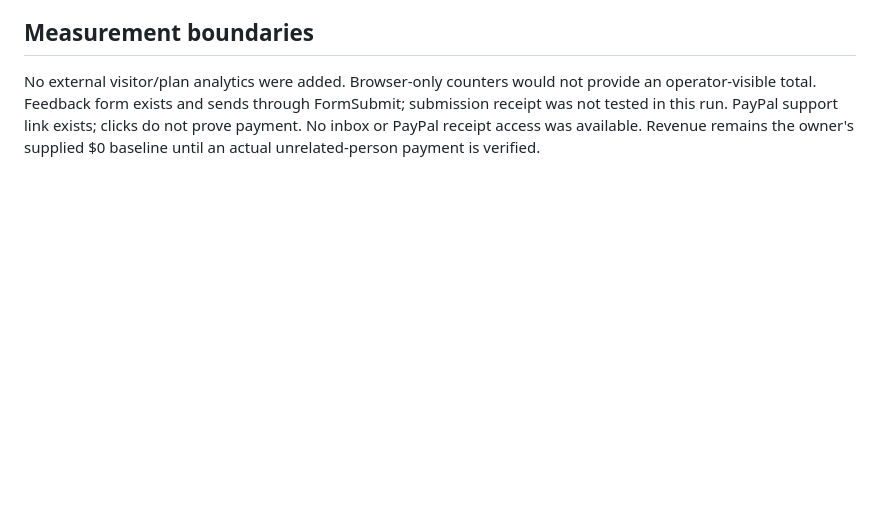
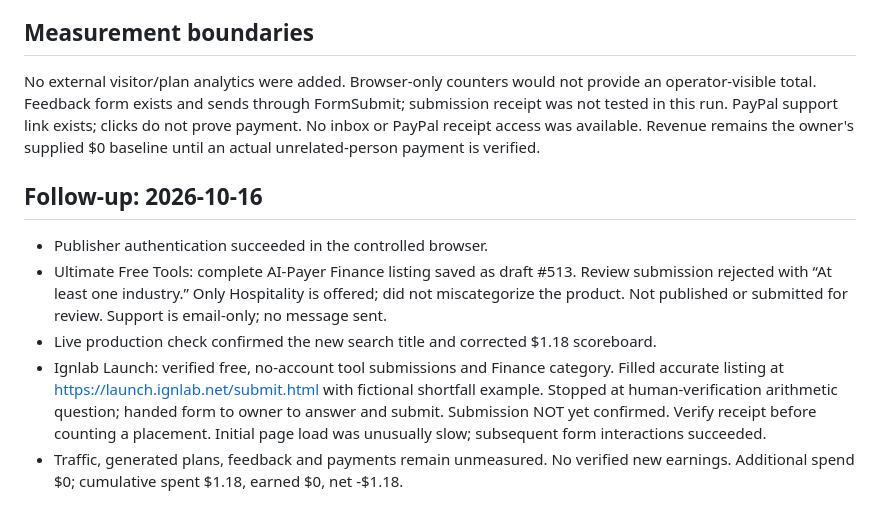
Before and after one commit to maitlandjude-oss/paycheck-pilot, a Markdown page: marketing/campaign-log.md, the part around the change. Rendered like a GitHub page; blank space fills up the shorter version.

Commit message:
Record verified live SEO, saved draft and next submission verification blocker

```diff
--- a/marketing/campaign-log.md
+++ b/marketing/campaign-log.md
@@ -27,3 +27,11 @@ Description: AI-Payer is a free browser-based tool built around “I got paid. W
 ## Measurement boundaries
 
 No external visitor/plan analytics were added. Browser-only counters would not provide an operator-visible total. Feedback form exists and sends through FormSubmit; submission receipt was not tested in this run. PayPal support link exists; clicks do not prove payment. No inbox or PayPal receipt access was available. Revenue remains the owner's supplied $0 baseline until an actual unrelated-person payment is verified.
+
+## Follow-up: 2026-10-16
+
+- Publisher authentication succeeded in the controlled browser.
+- Ultimate Free Tools: complete AI-Payer Finance listing saved as draft #513. Review submission rejected with “At least one industry.” Only Hospitality is offered; did not miscategorize the product. Not published or submitted for review. Support is email-only; no message sent.
+- Live production check confirmed the new search title and corrected $1.18 scoreboard.
+- Ignlab Launch: verified free, no-account tool submissions and Finance category. Filled accurate listing at https://launch.ignlab.net/submit.html with fictional shortfall example. Stopped at human-verification arithmetic question; handed form to owner to answer and submit. Submission NOT yet confirmed. Verify receipt before counting a placement. Initial page load was unusually slow; subsequent form interactions succeeded.
+- Traffic, generated plans, feedback and payments remain unmeasured. No verified new earnings. Additional spend $0; cumulative spent $1.18, earned $0, net -$1.18.
```
